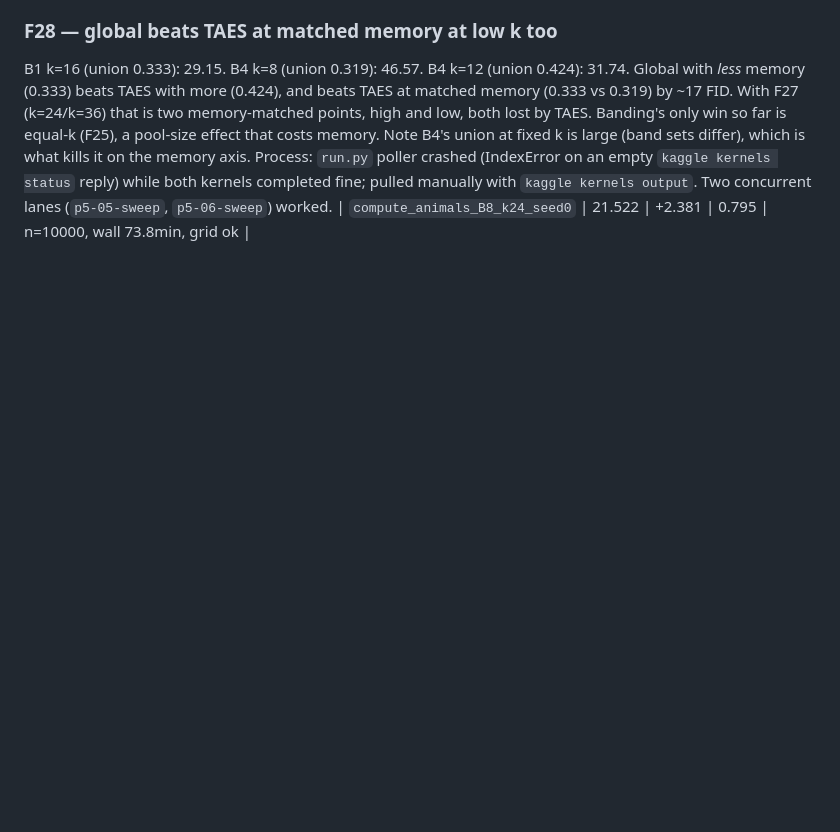
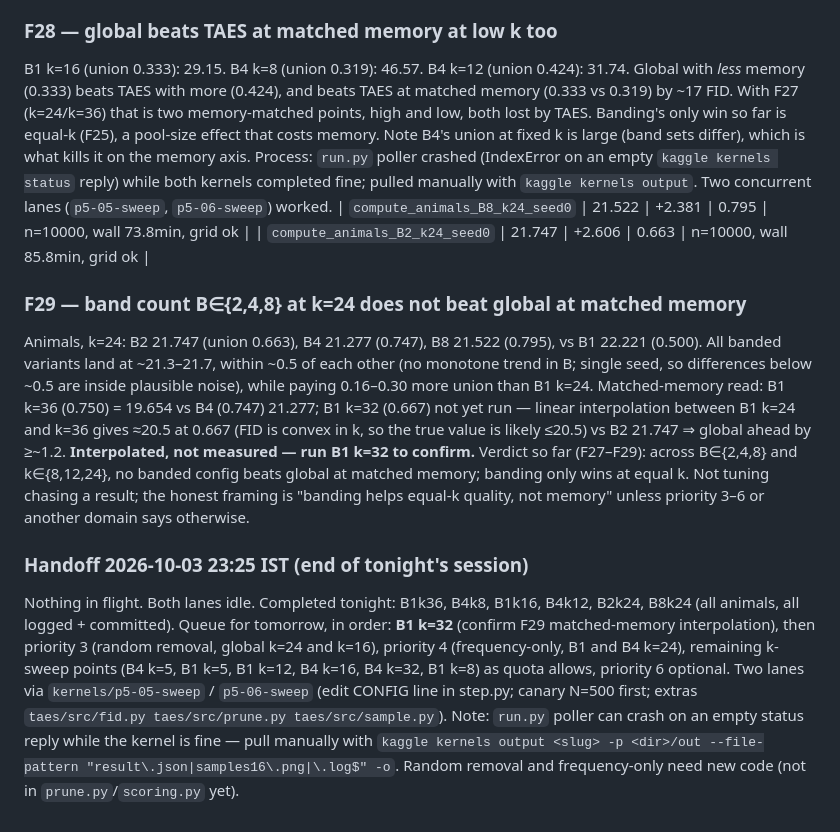
Before and after one commit to exc33ded/taes-diffusion-moe, a Markdown page: taes/notes/results-log.md, the part around the change. GitHub-like rendering; blank space fills up the shorter version.

Commit message:
Phase 5: B2 k=24 result, F29 band-count ablation at k=24, handoff

```diff
--- a/taes/notes/results-log.md
+++ b/taes/notes/results-log.md
@@ -680,3 +680,12 @@ Remaining queue after those: B4k12, B1k12, B4k5, B1k5, B4k16, B4k32, B1k8, B1k32
 B1 k=16 (union 0.333): 29.15. B4 k=8 (union 0.319): 46.57. B4 k=12 (union 0.424): 31.74. Global with *less* memory (0.333) beats TAES with more (0.424), and beats TAES at matched memory (0.333 vs 0.319) by ~17 FID. With F27 (k=24/k=36) that is two memory-matched points, high and low, both lost by TAES. Banding's only win so far is equal-k (F25), a pool-size effect that costs memory. Note B4's union at fixed k is large (band sets differ), which is what kills it on the memory axis.
 Process: `run.py` poller crashed (IndexError on an empty `kaggle kernels status` reply) while both kernels completed fine; pulled manually with `kaggle kernels output`. Two concurrent lanes (`p5-05-sweep`, `p5-06-sweep`) worked.
 | `compute_animals_B8_k24_seed0` | 21.522 | +2.381 | 0.795 | n=10000, wall 73.8min, grid ok |
+| `compute_animals_B2_k24_seed0` | 21.747 | +2.606 | 0.663 | n=10000, wall 85.8min, grid ok |
+
+### F29 — band count B∈{2,4,8} at k=24 does not beat global at matched memory
+Animals, k=24: B2 21.747 (union 0.663), B4 21.277 (0.747), B8 21.522 (0.795), vs B1 22.221 (0.500). All banded variants land at ~21.3–21.7, within ~0.5 of each other (no monotone trend in B; single seed, so differences below ~0.5 are inside plausible noise), while paying 0.16–0.30 more union than B1 k=24.
+Matched-memory read: B1 k=36 (0.750) = 19.654 vs B4 (0.747) 21.277; B1 k=32 (0.667) not yet run — linear interpolation between B1 k=24 and k=36 gives ≈20.5 at 0.667 (FID is convex in k, so the true value is likely ≤20.5) vs B2 21.747 ⇒ global ahead by ≥~1.2. **Interpolated, not measured — run B1 k=32 to confirm.**
+Verdict so far (F27–F29): across B∈{2,4,8} and k∈{8,12,24}, no banded config beats global at matched memory; banding only wins at equal k. Not tuning chasing a result; the honest framing is "banding helps equal-k quality, not memory" unless priority 3–6 or another domain says otherwise.
+
+### Handoff 2026-10-03 23:25 IST (end of tonight's session)
+Nothing in flight. Both lanes idle. Completed tonight: B1k36, B4k8, B1k16, B4k12, B2k24, B8k24 (all animals, all logged + committed). Queue for tomorrow, in order: **B1 k=32** (confirm F29 matched-memory interpolation), then priority 3 (random removal, global k=24 and k=16), priority 4 (frequency-only, B1 and B4 k=24), remaining k-sweep points (B4 k=5, B1 k=5, B1 k=12, B4 k=16, B4 k=32, B1 k=8) as quota allows, priority 6 optional. Two lanes via `kernels/p5-05-sweep` / `p5-06-sweep` (edit CONFIG line in step.py; canary N=500 first; extras `taes/src/fid.py taes/src/prune.py taes/src/sample.py`). Note: `run.py` poller can crash on an empty status reply while the kernel is fine — pull manually with `kaggle kernels output <slug> -p <dir>/out --file-pattern "result\.json|samples16\.png|\.log$" -o`. Random removal and frequency-only need new code (not in `prune.py`/`scoring.py` yet).
```
